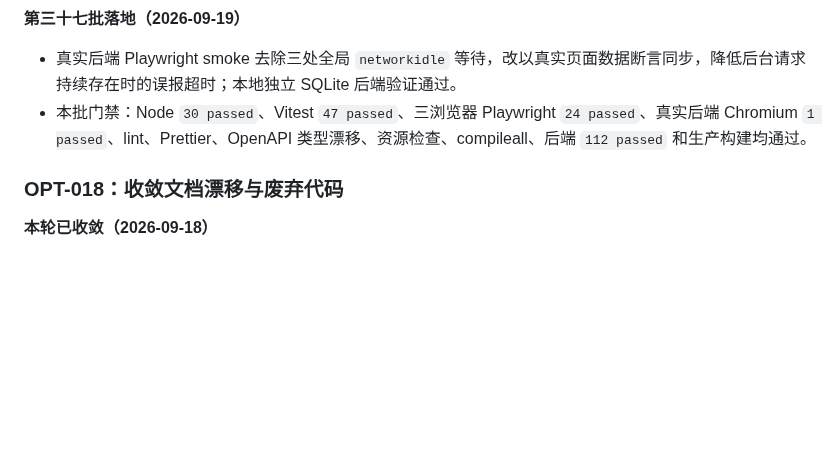
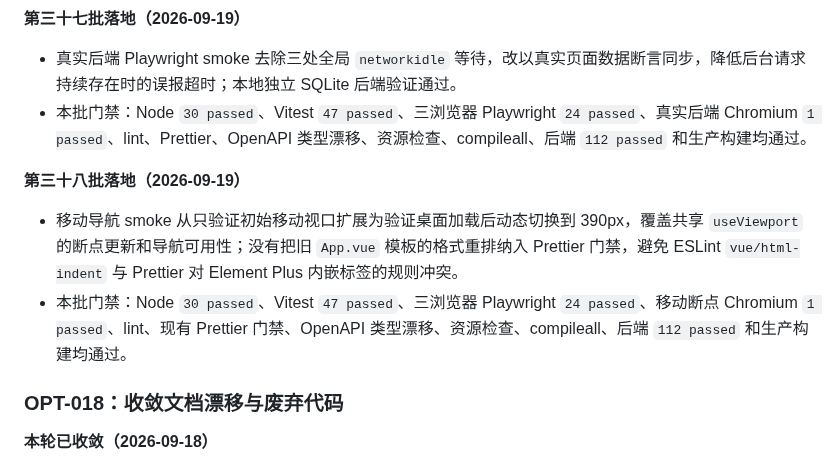
Before and after one commit to daidaideya/wechat-points-stock, a Markdown page: docs/优化路线图.md, the part around one of its changes. Drawn GitHub-style; blank space fills up the shorter version.

```diff
--- a/docs/优化路线图.md
+++ b/docs/优化路线图.md
@@ -1132,6 +1137,11 @@
 - 真实后端 Playwright smoke 去除三处全局 `networkidle` 等待，改以真实页面数据断言同步，降低后台请求持续存在时的误报超时；本地独立 SQLite 后端验证通过。
 - 本批门禁：Node `30 passed`、Vitest `47 passed`、三浏览器 Playwright `24 passed`、真实后端 Chromium `1 passed`、lint、Prettier、OpenAPI 类型漂移、资源检查、compileall、后端 `112 passed` 和生产构建均通过。
 
+**第三十八批落地（2026-09-19）**
+
+- 移动导航 smoke 从只验证初始移动视口扩展为验证桌面加载后动态切换到 390px，覆盖共享 `useViewport` 的断点更新和导航可用性；没有把旧 `App.vue` 模板的格式重排纳入 Prettier 门禁，避免 ESLint `vue/html-indent` 与 Prettier 对 Element Plus 内嵌标签的规则冲突。
+- 本批门禁：Node `30 passed`、Vitest `47 passed`、三浏览器 Playwright `24 passed`、移动断点 Chromium `1 passed`、lint、现有 Prettier 门禁、OpenAPI 类型漂移、资源检查、compileall、后端 `112 passed` 和生产构建均通过。
+
 ### OPT-018：收敛文档漂移与废弃代码
 
 **本轮已收敛（2026-09-18）**
```
Also changed, not shown: other parts of docs/优化路线图.md (+7 -2 lines), CODEX_REPO_MEMORY.md (+3 -2 lines).
